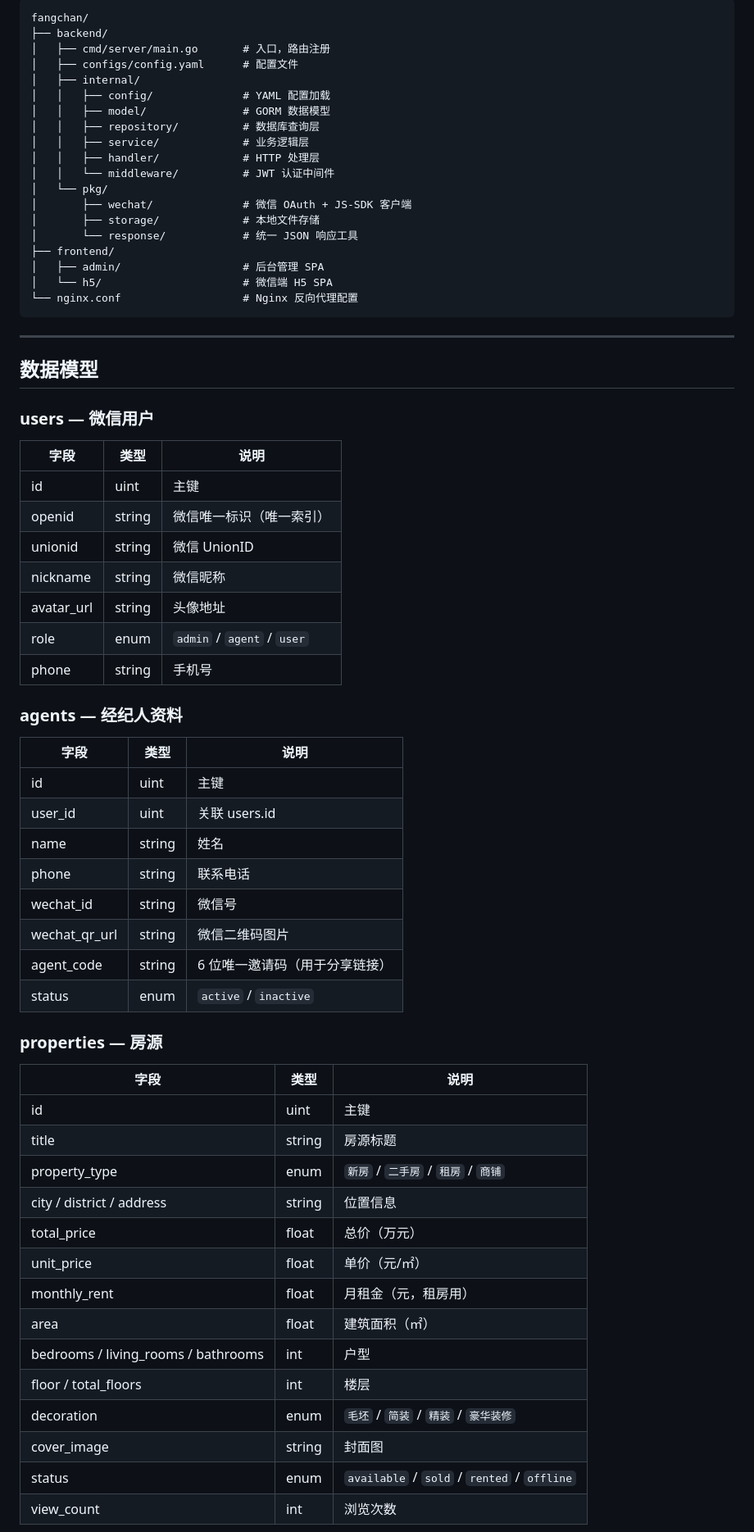
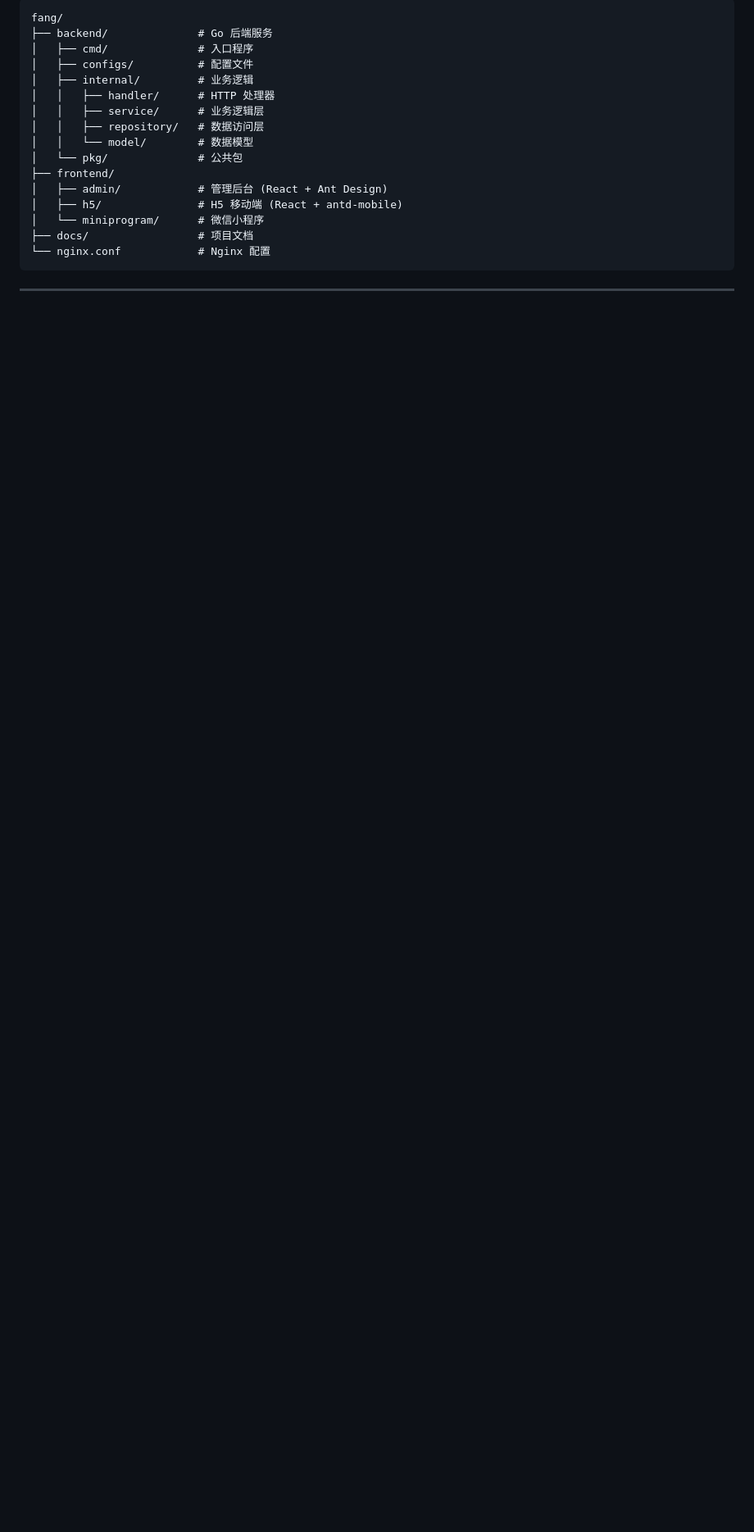
Before and after one commit to dufebin/fang, a Markdown page: README.md, the part around one of its changes. Shown at 82% size. Rendered like a GitHub page; blank space fills up the shorter version.

````diff
--- a/README.md
+++ b/README.md
@@ -52,68 +74,22 @@
 
 ```
-fangchan/
-├── backend/
-│   ├── cmd/server/main.go       # 入口，路由注册
-│   ├── configs/config.yaml      # 配置文件
-│   ├── internal/
-│   │   ├── config/              # YAML 配置加载
-│   │   ├── model/               # GORM 数据模型
-│   │   ├── repository/          # 数据库查询层
-│   │   ├── service/             # 业务逻辑层
-│   │   ├── handler/             # HTTP 处理层
-│   │   └── middleware/          # JWT 认证中间件
-│   └── pkg/
-│       ├── wechat/              # 微信 OAuth + JS-SDK 客户端
-│       ├── storage/             # 本地文件存储
-│       └── response/            # 统一 JSON 响应工具
+fang/
+├── backend/              # Go 后端服务
+│   ├── cmd/              # 入口程序
+│   ├── configs/          # 配置文件
+│   ├── internal/         # 业务逻辑
+│   │   ├── handler/      # HTTP 处理器
+│   │   ├── service/      # 业务逻辑层
+│   │   ├── repository/   # 数据访问层
+│   │   └── model/        # 数据模型
+│   └── pkg/              # 公共包
 ├── frontend/
-│   ├── admin/                   # 后台管理 SPA
-│   └── h5/                      # 微信端 H5 SPA
-└── nginx.conf                   # Nginx 反向代理配置
+│   ├── admin/            # 管理后台 (React + Ant Design)
+│   ├── h5/               # H5 移动端 (React + antd-mobile)
+│   └── miniprogram/      # 微信小程序
+├── docs/                 # 项目文档
+└── nginx.conf            # Nginx 配置
 ```
 
 ---
 
-## 数据模型
-
-### users — 微信用户
-| 字段 | 类型 | 说明 |
-|------|------|------|
-| id | uint | 主键 |
-| openid | string | 微信唯一标识（唯一索引）|
-| unionid | string | 微信 UnionID |
-| nickname | string | 微信昵称 |
-| avatar_url | string | 头像地址 |
-| role | enum | `admin` / `agent` / `user` |
-| phone | string | 手机号 |
-
-### agents — 经纪人资料
-| 字段 | 类型 | 说明 |
-|------|------|------|
-| id | uint | 主键 |
-| user_id | uint | 关联 users.id |
-| name | string | 姓名 |
-| phone | string | 联系电话 |
-| wechat_id | string | 微信号 |
-| wechat_qr_url | string | 微信二维码图片 |
-| agent_code | string | 6 位唯一邀请码（用于分享链接）|
-| status | enum | `active` / `inactive` |
-
-### properties — 房源
-| 字段 | 类型 | 说明 |
-|------|------|------|
-| id | uint | 主键 |
-| title | string | 房源标题 |
-| property_type | enum | `新房` / `二手房` / `租房` / `商铺` |
-| city / district / address | string | 位置信息 |
-| total_price | float | 总价（万元）|
-| unit_price | float | 单价（元/㎡）|
-| monthly_rent | float | 月租金（元，租房用）|
-| area | float | 建筑面积（㎡）|
-| bedrooms / living_rooms / bathrooms | int | 户型 |
-| floor / total_floors | int | 楼层 |
-| decoration | enum | `毛坯` / `简装` / `精装` / `豪华装修` |
-| cover_image | string | 封面图 |
-| status | enum | `available` / `sold` / `rented` / `offline` |
-| view_count | int | 浏览次数 |
-
````
Also changed, not shown: other parts of README.md (+95 -189 lines).
